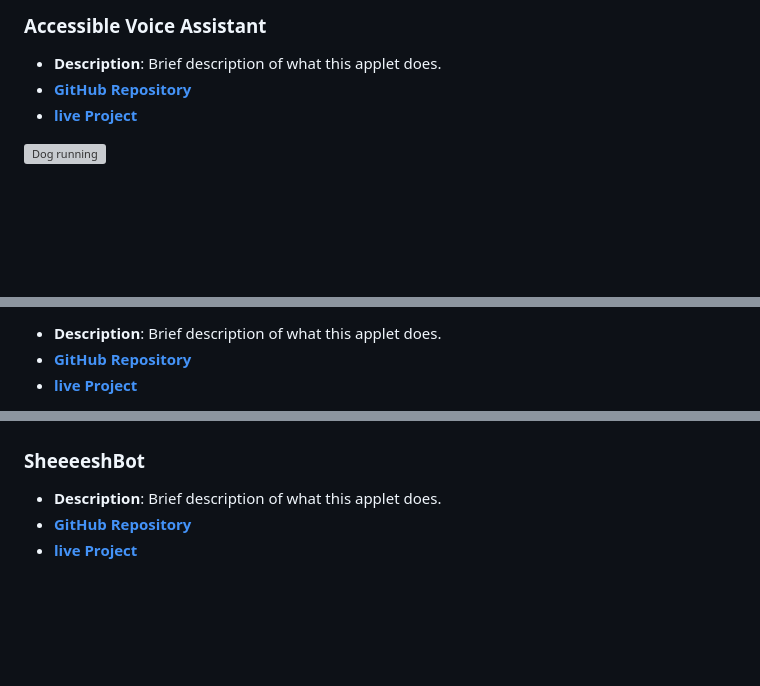
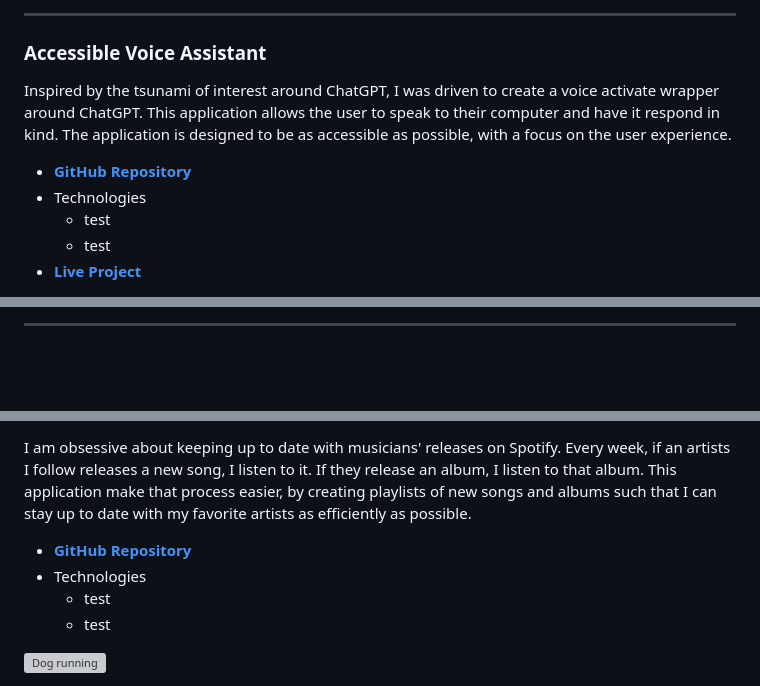
Before and after one commit to McCambley/applets, a Markdown page: README.md, 3 parts joined by grey strips. Drawn GitHub-style; blank space fills up the shorter version; grey boxes are pictures that could not be loaded.

```diff
--- a/README.md
+++ b/README.md
@@ -40,11 +41,13 @@ Applets is a collection of small, focused applications designed to perform speci
 
-### Accessible Voice Assistant
+---
 
-- **Description**: Brief description of what this applet does.
-- [**GitHub Repository**](#)
-- [**live Project**](#)
+<h3 id="accessible-voice-assistant">Accessible Voice Assistant</h3>
 
-<img src="https://images.unsplash.com/photo-1576201836106-db1758fd1c97?auto=format&fit=crop&q=80&w=2940&ixlib=rb-4.0.3&ixid=M3wxMjA3fDB8MHxwaG90by1wYWdlfHx8fGVufDB8fHx8fA%3D%3D" alt="Dog running" title="A cute kitten" width="100%" height="100%" />
+Inspired by the tsunami of interest around ChatGPT, I was driven to create a voice activate wrapper around ChatGPT. This application allows the user to speak to their computer and have it respond in kind. The application is designed to be as accessible as possible, with a focus on the user experience.
 
-<!-- --- -->
+- [**GitHub Repository**](https://github.com/McCambley/chat-chat)
+- Technologies
+  - test
+  - test
+- [**Live Project**](https://chat-chat-coral.vercel.app/)
 
@@ -52,5 +55,3 @@ Applets is a collection of small, focused applications designed to perform speci
 
-- **Description**: Brief description of what this applet does.
-- [**GitHub Repository**](#)
-- [**live Project**](#)
+---
 
@@ -58,9 +59,10 @@ Applets is a collection of small, focused applications designed to perform speci
 
-<!-- --- -->
+I am obsessive about keeping up to date with musicians' releases on Spotify. Every week, if an artists I follow releases a new song, I listen to it. If they release an album, I listen to that album. This application make that process easier, by creating playlists of new songs and albums such that I can stay up to date with my favorite artists as efficiently as possible.
 
-### SheeeeshBot
+- [**GitHub Repository**](https://github.com/McCambley/releases)
+- Technologies
+  - test
+  - test
 
-- **Description**: Brief description of what this applet does.
-- [**GitHub Repository**](#)
-- [**live Project**](#)
+<img src="" alt="Dog running" title="A cute kitten" width="100%" height="100%" />
 
```
Also changed, not shown: other parts of README.md (+49 -29 lines).
